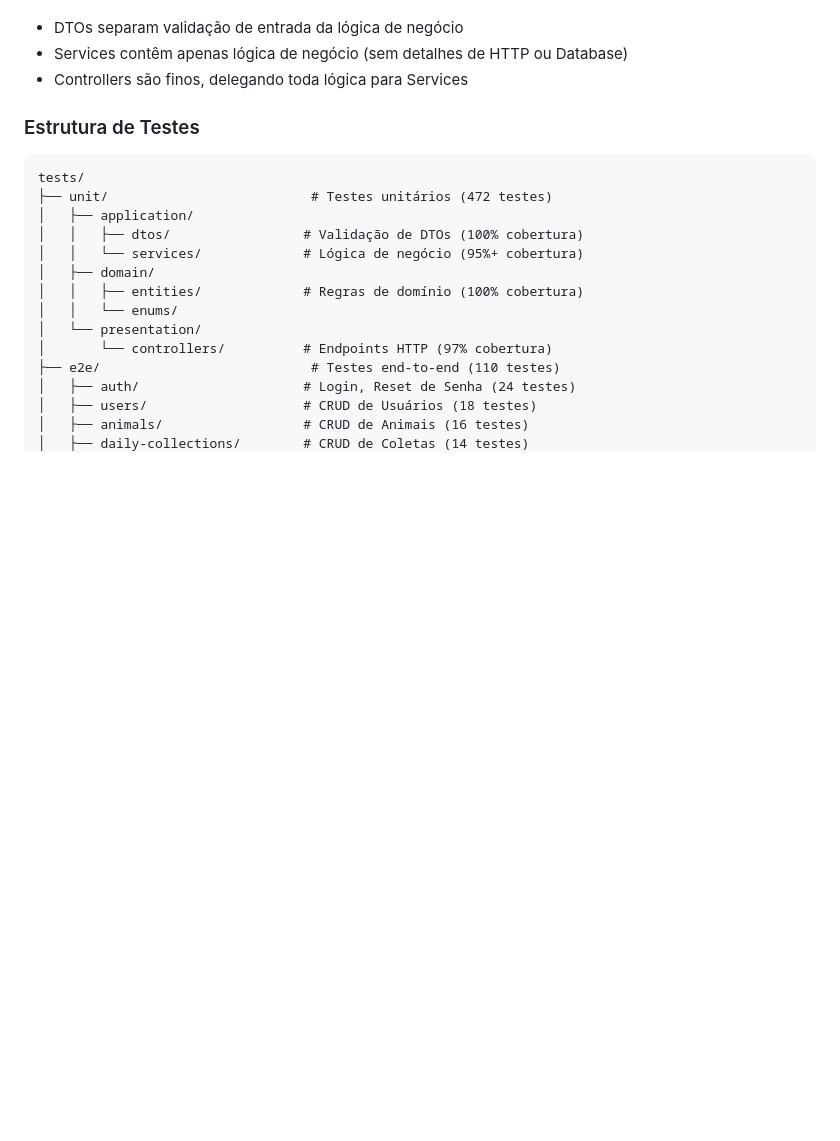
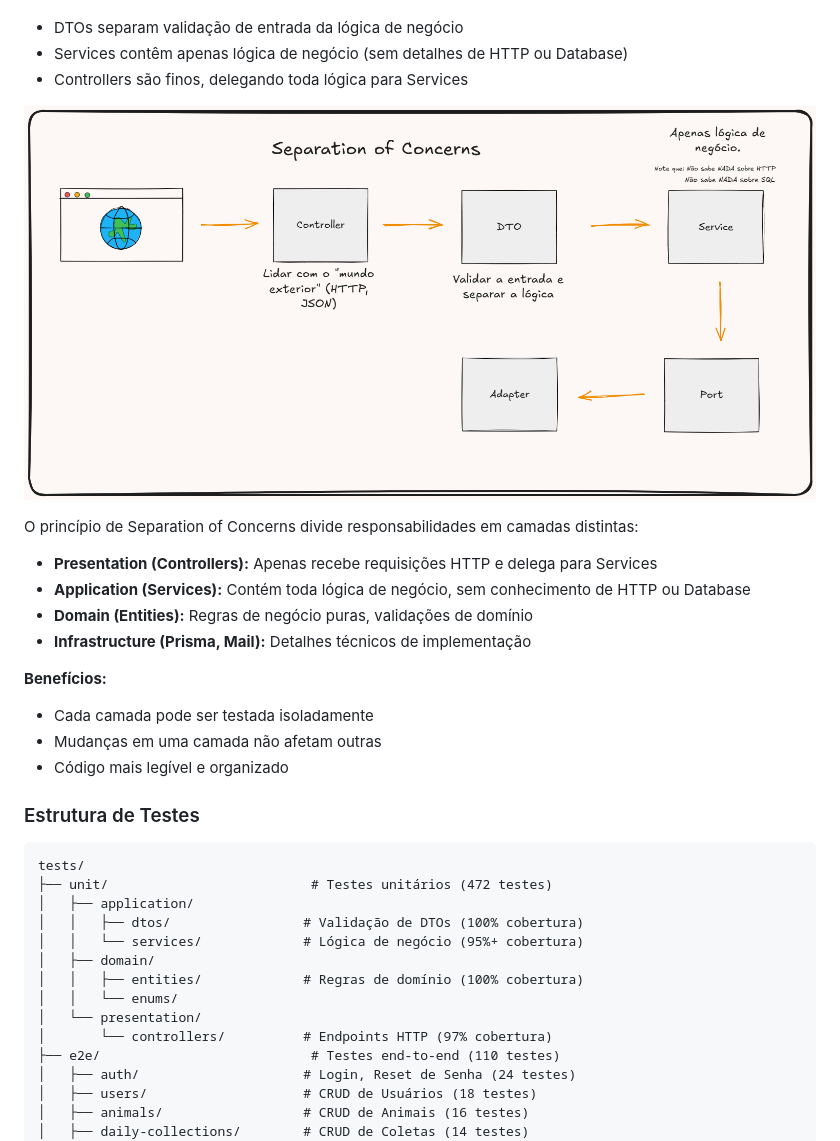
Before and after one commit to jardimdesoftware/qualeider, a Markdown page: arc42-PT.md, the part around the change printed below. GitHub-like rendering; pictures changed too: images/separation-of-concerns.png (added); blank space fills up the shorter version.

```diff
--- a/arc42-PT.md
+++ b/arc42-PT.md
@@ -364,6 +386,21 @@ A testabilidade é um conceito transversal crítico no QuaLeiDer, garantindo que
 - DTOs separam validação de entrada da lógica de negócio
 - Services contêm apenas lógica de negócio (sem detalhes de HTTP ou Database)
 - Controllers são finos, delegando toda lógica para Services
+
+![Separation of Concerns](images/separation-of-concerns.png)
+
+O princípio de Separation of Concerns divide responsabilidades em camadas distintas:
+
+- **Presentation (Controllers):** Apenas recebe requisições HTTP e delega para Services
+- **Application (Services):** Contém toda lógica de negócio, sem conhecimento de HTTP ou Database
+- **Domain (Entities):** Regras de negócio puras, validações de domínio
+- **Infrastructure (Prisma, Mail):** Detalhes técnicos de implementação
+
+**Benefícios:**
+
+- Cada camada pode ser testada isoladamente
+- Mudanças em uma camada não afetam outras
+- Código mais legível e organizado
 
 ### Estrutura de Testes
 
```
Also changed, not shown: other parts of arc42-PT.md (+22 -0 lines), images/dependency-injection.png (added), images/ports-adapters.png (added), 1 other file.
